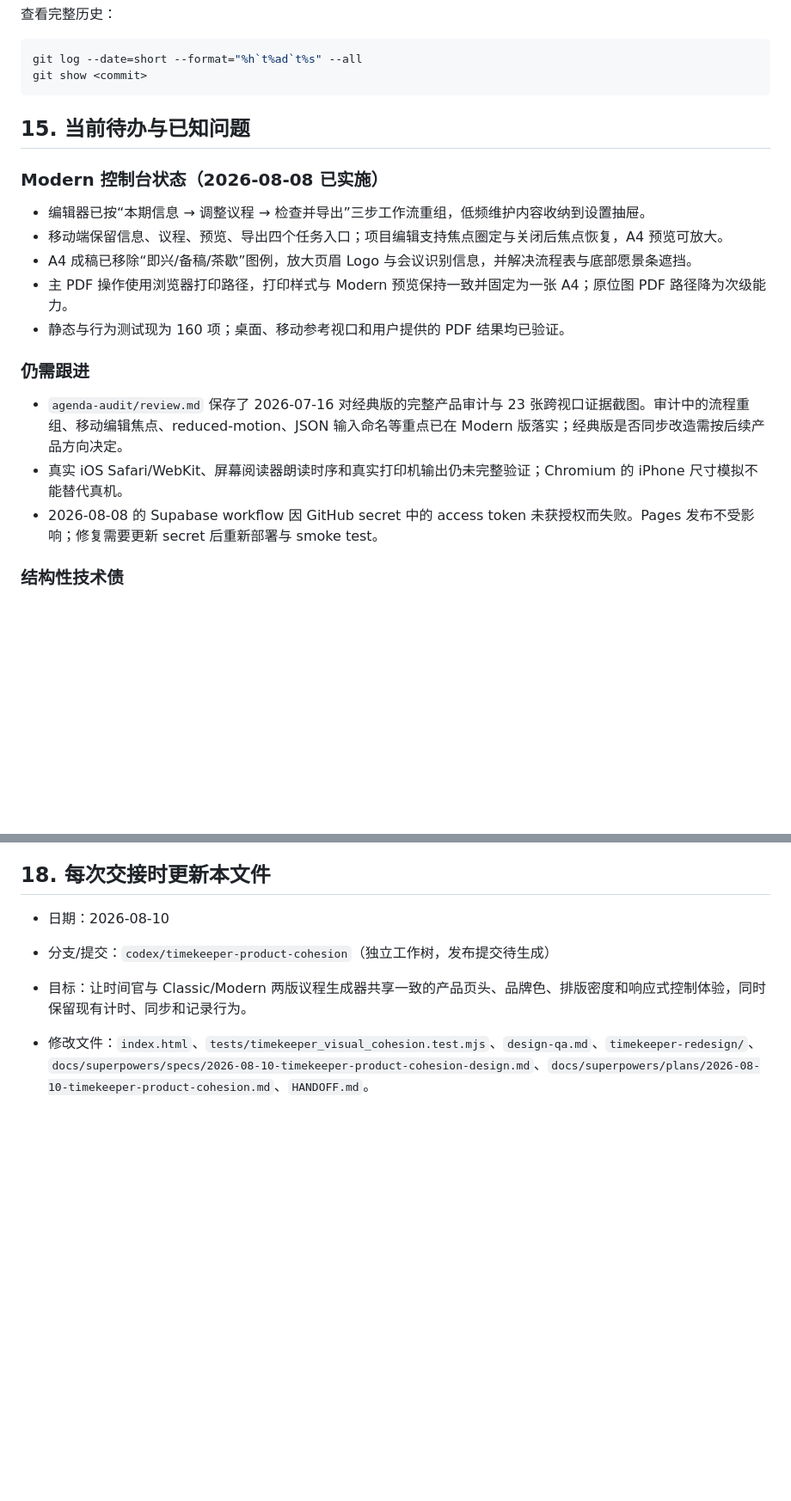
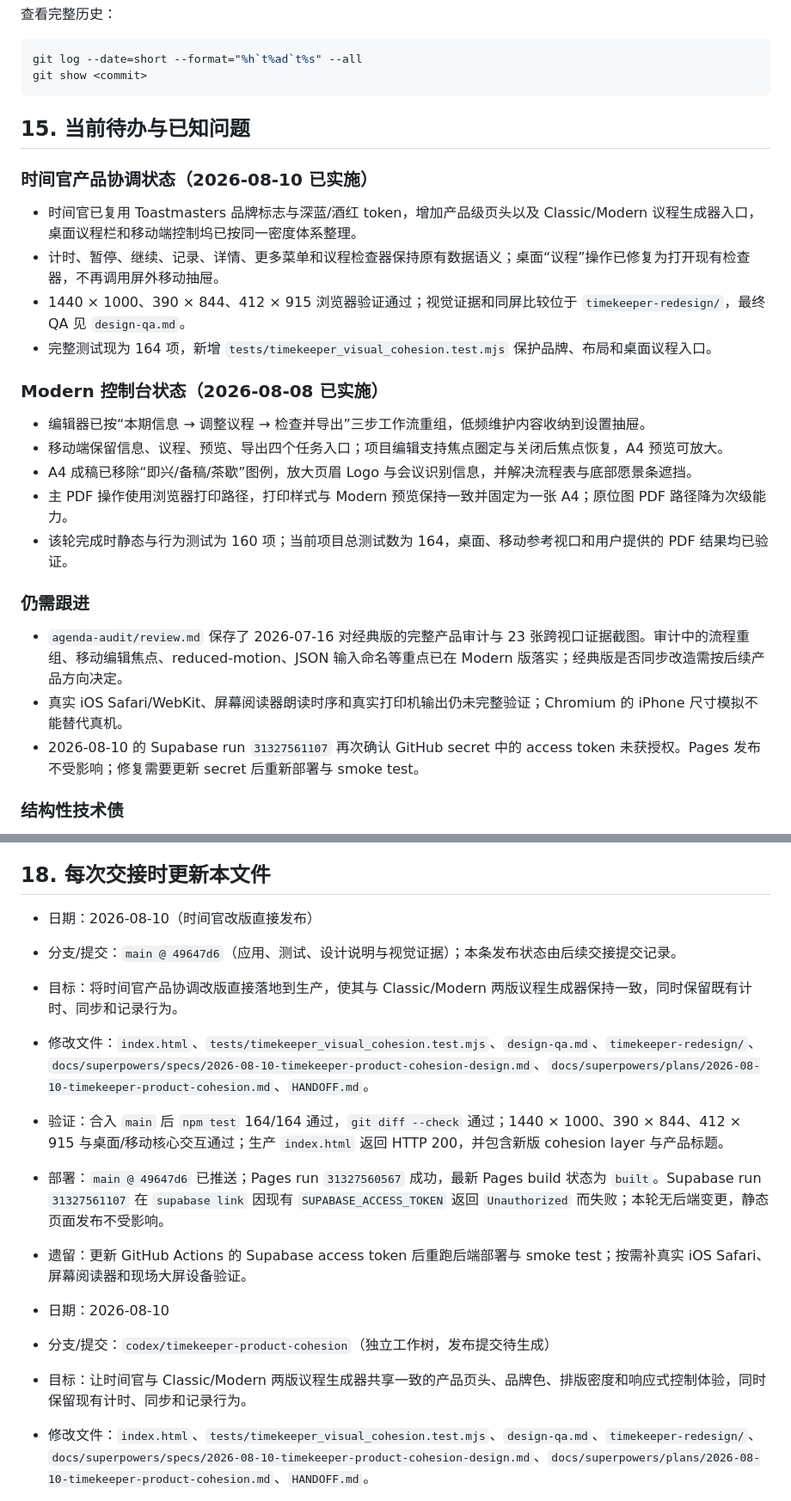
Before and after one commit to Scorpioapn/Scorpioapn.github.io, a Markdown page: HANDOFF.md, 2 parts joined by grey strips. Shown at 86% size. Drawn GitHub-style; blank space fills up the shorter version.

Commit message:
docs: record timekeeper publication

```diff
--- a/HANDOFF.md
+++ b/HANDOFF.md
@@ -482,19 +484,26 @@ git show <commit>
 
 ## 15. 当前待办与已知问题
 
+### 时间官产品协调状态（2026-08-10 已实施）
+
+- 时间官已复用 Toastmasters 品牌标志与深蓝/酒红 token，增加产品级页头以及 Classic/Modern 议程生成器入口，桌面议程栏和移动端控制坞已按同一密度体系整理。
+- 计时、暂停、继续、记录、详情、更多菜单和议程检查器保持原有数据语义；桌面“议程”操作已修复为打开现有检查器，不再调用屏外移动抽屉。
+- 1440 × 1000、390 × 844、412 × 915 浏览器验证通过；视觉证据和同屏比较位于 `timekeeper-redesign/`，最终 QA 见 `design-qa.md`。
+- 完整测试现为 164 项，新增 `tests/timekeeper_visual_cohesion.test.mjs` 保护品牌、布局和桌面议程入口。
+
 ### Modern 控制台状态（2026-08-08 已实施）
 
 - 编辑器已按“本期信息 → 调整议程 → 检查并导出”三步工作流重组，低频维护内容收纳到设置抽屉。
 - 移动端保留信息、议程、预览、导出四个任务入口；项目编辑支持焦点圈定与关闭后焦点恢复，A4 预览可放大。
 - A4 成稿已移除“即兴/备稿/茶歇”图例，放大页眉 Logo 与会议识别信息，并解决流程表与底部愿景条遮挡。
 - 主 PDF 操作使用浏览器打印路径，打印样式与 Modern 预览保持一致并固定为一张 A4；原位图 PDF 路径降为次级能力。
-- 静态与行为测试现为 160 项；桌面、移动参考视口和用户提供的 PDF 结果均已验证。
+- 该轮完成时静态与行为测试为 160 项；当前项目总测试数为 164，桌面、移动参考视口和用户提供的 PDF 结果均已验证。
 
 ### 仍需跟进
 
 - `agenda-audit/review.md` 保存了 2026-07-16 对经典版的完整产品审计与 23 张跨视口证据截图。审计中的流程重组、移动编辑焦点、reduced-motion、JSON 输入命名等重点已在 Modern 版落实；经典版是否同步改造需按后续产品方向决定。
 - 真实 iOS Safari/WebKit、屏幕阅读器朗读时序和真实打印机输出仍未完整验证；Chromium 的 iPhone 尺寸模拟不能替代真机。
-- 2026-08-08 的 Supabase workflow 因 GitHub secret 中的 access token 未获授权而失败。Pages 发布不受影响；修复需要更新 secret 后重新部署与 smoke test。
+- 2026-08-10 的 Supabase run `31327561107` 再次确认 GitHub secret 中的 access token 未获授权。Pages 发布不受影响；修复需要更新 secret 后重新部署与 smoke test。
 
 ### 结构性技术债
 
@@ -549,6 +558,14 @@ git show <commit>
 
 ## 18. 每次交接时更新本文件
 
+- 日期：2026-08-10（时间官改版直接发布）
+- 分支/提交：`main @ 49647d6`（应用、测试、设计说明与视觉证据）；本条发布状态由后续交接提交记录。
+- 目标：将时间官产品协调改版直接落地到生产，使其与 Classic/Modern 两版议程生成器保持一致，同时保留既有计时、同步和记录行为。
+- 修改文件：`index.html`、`tests/timekeeper_visual_cohesion.test.mjs`、`design-qa.md`、`timekeeper-redesign/`、`docs/superpowers/specs/2026-08-10-timekeeper-product-cohesion-design.md`、`docs/superpowers/plans/2026-08-10-timekeeper-product-cohesion.md`、`HANDOFF.md`。
+- 验证：合入 `main` 后 `npm test` 164/164 通过，`git diff --check` 通过；1440 × 1000、390 × 844、412 × 915 与桌面/移动核心交互通过；生产 `index.html` 返回 HTTP 200，并包含新版 cohesion layer 与产品标题。
+- 部署：`main @ 49647d6` 已推送；Pages run `31327560567` 成功，最新 Pages build 状态为 `built`。Supabase run `31327561107` 在 `supabase link` 因现有 `SUPABASE_ACCESS_TOKEN` 返回 `Unauthorized` 而失败；本轮无后端变更，静态页面发布不受影响。
+- 遗留：更新 GitHub Actions 的 Supabase access token 后重跑后端部署与 smoke test；按需补真实 iOS Safari、屏幕阅读器和现场大屏设备验证。
+
 - 日期：2026-08-10
 - 分支/提交：`codex/timekeeper-product-cohesion`（独立工作树，发布提交待生成）
 - 目标：让时间官与 Classic/Modern 两版议程生成器共享一致的产品页头、品牌色、排版密度和响应式控制体验，同时保留现有计时、同步和记录行为。
```
Also changed, not shown: other parts of HANDOFF.md (+10 -8 lines).
